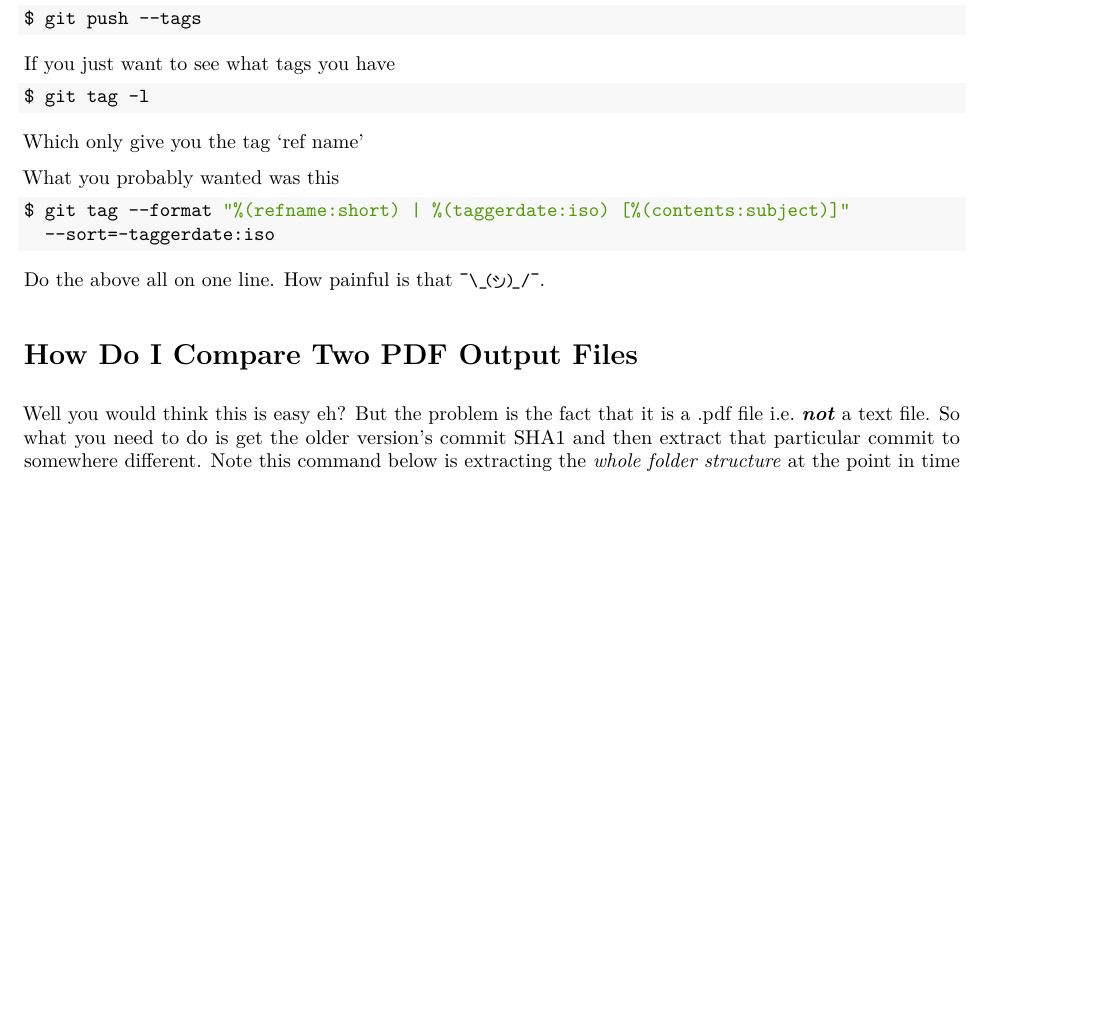
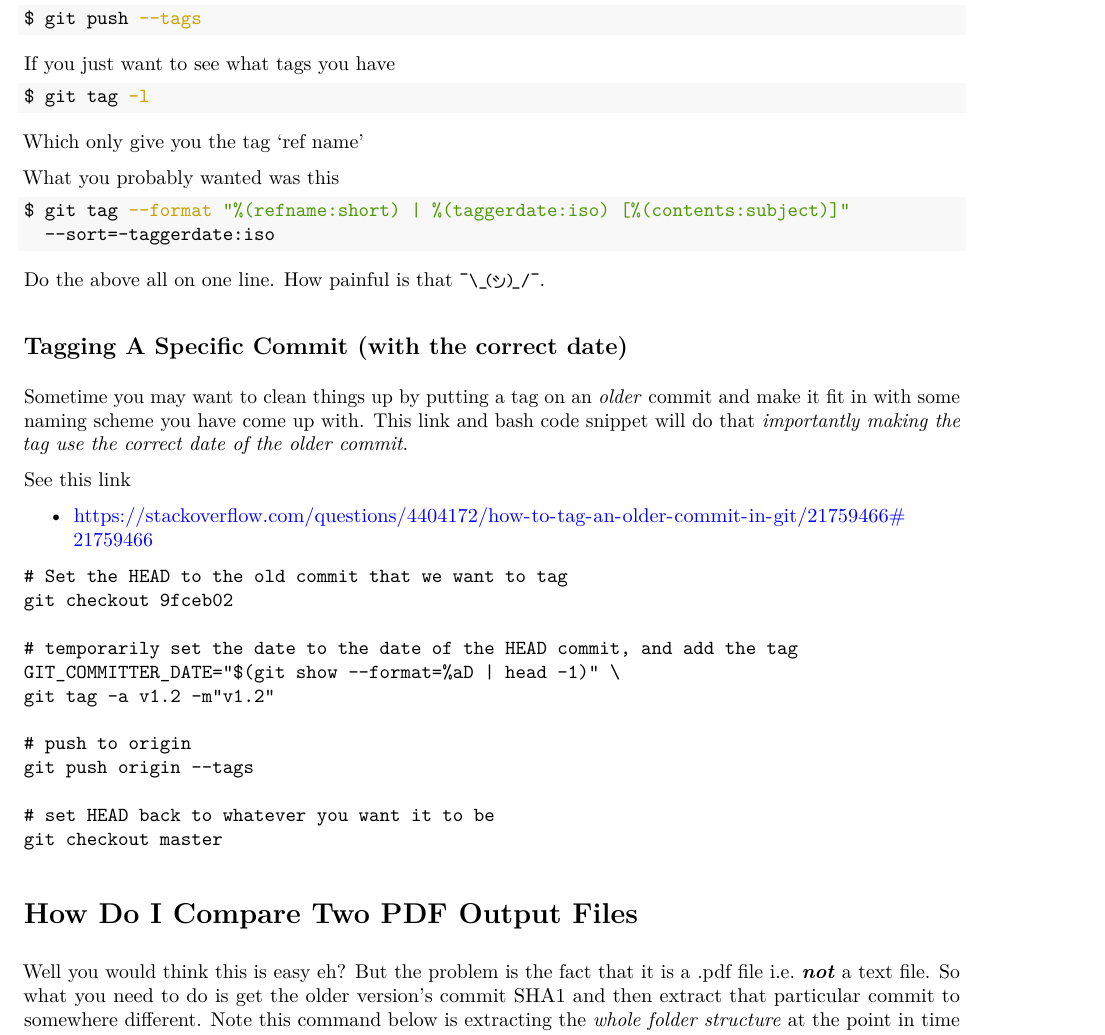
Before and after one commit to StatsResearch/Teaching_Survival_Git, an R Markdown document (Teaching_Survival_Git.Rmd): part of page 3 of 4, cut so that both start at the same text, the shorter picture padded with empty space. The pictures show the output file Teaching_Survival_Git.pdf that the author committed with the source.

Commit message:
How to tag an older commit

````diff
--- a/Teaching_Survival_Git.Rmd
+++ b/Teaching_Survival_Git.Rmd
@@ -154,6 +154,35 @@ $ git tag --format "%(refname:short) | %(taggerdate:iso) [%(contents:subject)]"
 
 Do the above all on one line. How painful is that \small\shrug\normalsize.
 
+
+
+## Tagging A Specific Commit (with the correct date)
+
+Sometime you may want to clean things up by putting a tag on an *older* commit
+and make it fit in with some naming scheme you have come up with. This link
+and bash code snippet will do that *importantly making the tag use the correct
+date of the older commit*.
+
+See this link
+
+* https://stackoverflow.com/questions/4404172/how-to-tag-an-older-commit-in-git/21759466#21759466
+
+```{}
+# Set the HEAD to the old commit that we want to tag
+git checkout 9fceb02
+
+# temporarily set the date to the date of the HEAD commit, and add the tag
+GIT_COMMITTER_DATE="$(git show --format=%aD | head -1)" \
+git tag -a v1.2 -m"v1.2"
+
+# push to origin
+git push origin --tags
+
+# set HEAD back to whatever you want it to be
+git checkout master
+```
+
+
 # How Do I Compare Two PDF Output Files
 
 Well you would think this is easy eh? But the problem is the fact that it is a .pdf file
````
Also changed, not shown: Teaching_Survival_Git.pdf.
